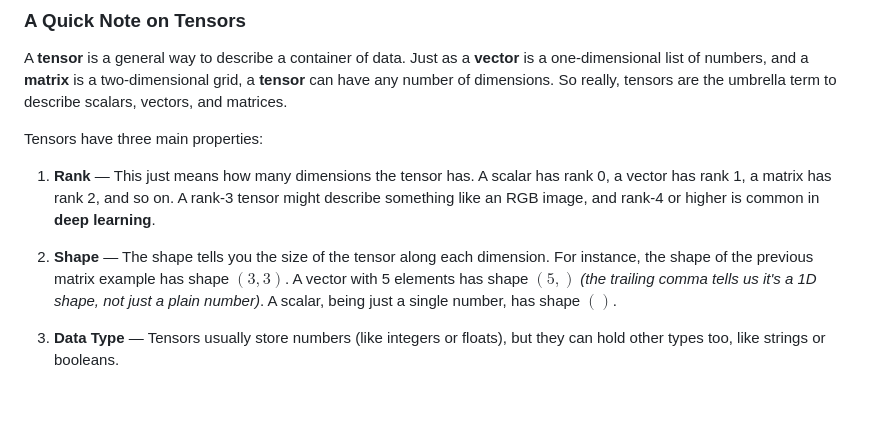
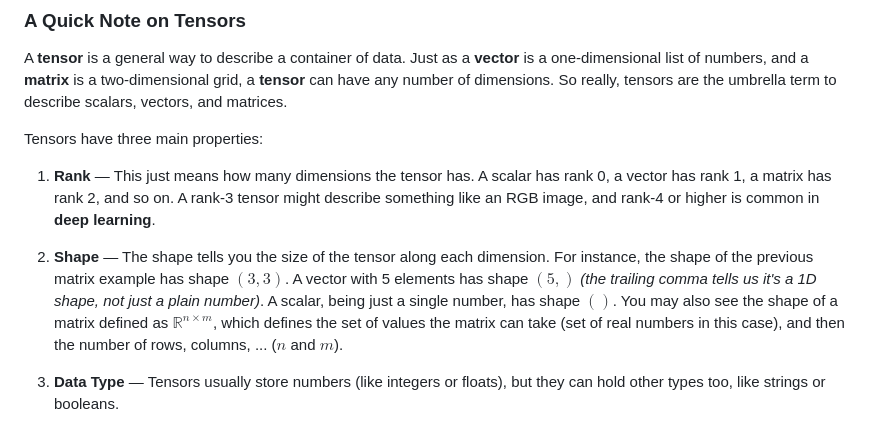
Before and after one commit to noahnkr/portfolio-site, a Markdown page: public/posts/math-review.md, the part around the change. Drawn GitHub-style; blank space fills up the shorter version.

```diff
--- a/public/posts/math-review.md
+++ b/public/posts/math-review.md
@@ -74,7 +74,7 @@ Tensors have three main properties:
 
 1. **Rank** — This just means how many dimensions the tensor has. A scalar has rank 0, a vector has rank 1, a matrix has rank 2, and so on. A rank-3 tensor might describe something like an RGB image, and rank-4 or higher is common in **deep learning**.
 
-2. **Shape** — The shape tells you the size of the tensor along each dimension. For instance, the shape of the previous matrix example has shape $(3,3)$. A vector with 5 elements has shape $(5,)$ _(the trailing comma tells us it's a 1D shape, not just a plain number)_. A scalar, being just a single number, has shape $()$.
+2. **Shape** — The shape tells you the size of the tensor along each dimension. For instance, the shape of the previous matrix example has shape $(3,3)$. A vector with 5 elements has shape $(5,)$ _(the trailing comma tells us it's a 1D shape, not just a plain number)_. A scalar, being just a single number, has shape $()$. You may also see the shape of a matrix defined as $\mathbb{R}^{n \times m}$, which defines the set of values the matrix can take (set of real numbers in this case), and then the number of rows, columns, ... ($n$ and $m$).
 
 3. **Data Type** — Tensors usually store numbers (like integers or floats), but they can hold other types too, like strings or booleans.
 
```
Also changed, not shown: public/posts/linear-regression.md (+6 -6 lines).
